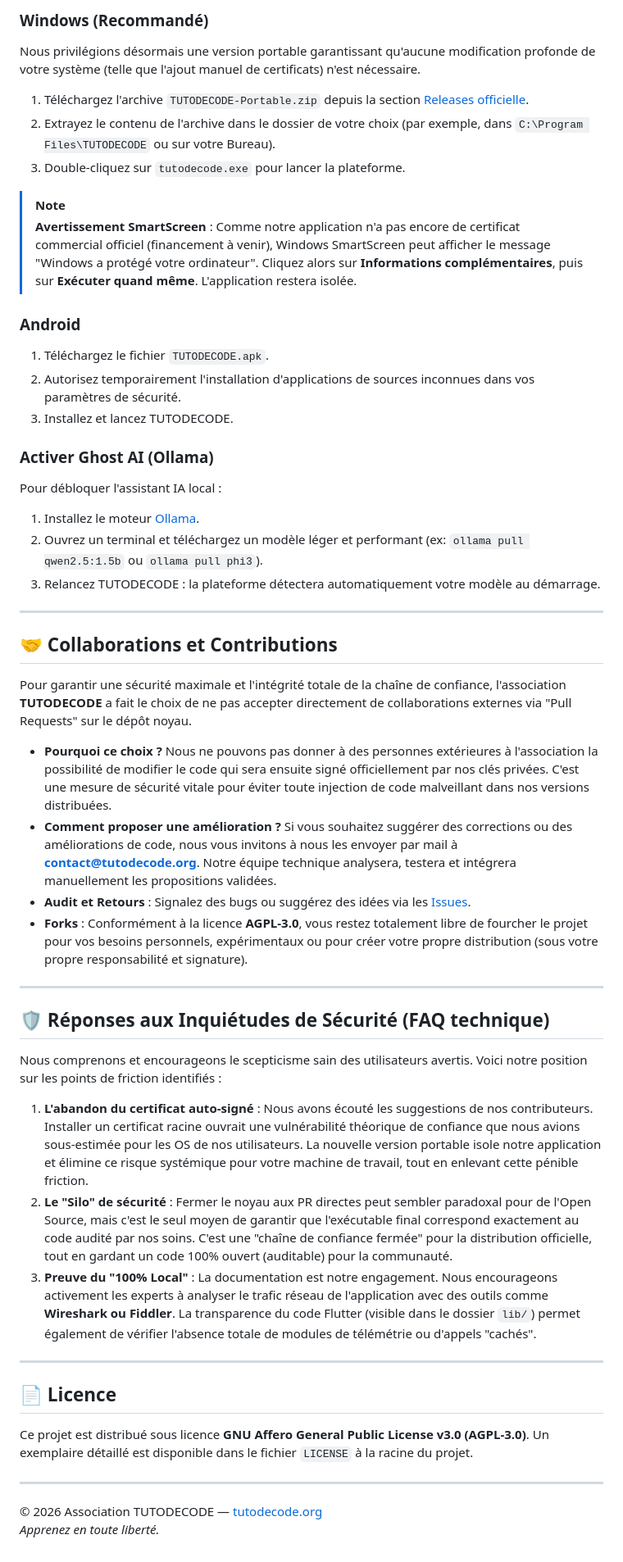
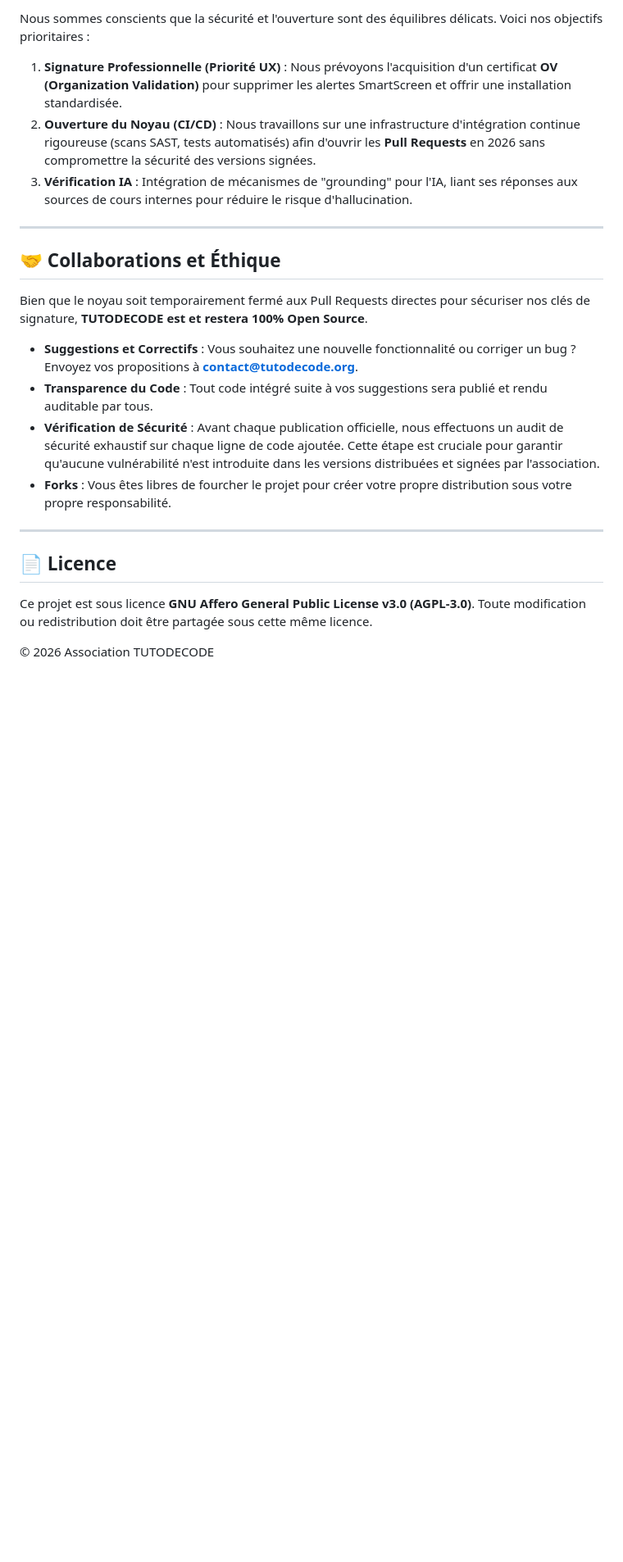
Before and after one commit to TUTODECODE-ORG/TUTODECODE_APP, a Markdown page: README.md, the part around one of its changes. Shown at 82% size. Rendered like a GitHub page; blank space fills up the shorter version.

```diff
--- a/README.md
+++ b/README.md
@@ -92,52 +82,25 @@ Parce qu'une sécurité sérieuse consiste à tout prévoir, l'association **TUT
 
-### Windows (Recommandé)
-Nous privilégions désormais une version portable garantissant qu'aucune modification profonde de votre système (telle que l'ajout manuel de certificats) n'est nécessaire.
+Nous sommes conscients que la sécurité et l'ouverture sont des équilibres délicats. Voici nos objectifs prioritaires :
 
-1. Téléchargez l'archive `TUTODECODE-Portable.zip` depuis la section [Releases officielle](https://github.com/TUTODECODE-ORG/TUTODECODE_APP/releases).
-2. Extrayez le contenu de l'archive dans le dossier de votre choix (par exemple, dans `C:\Program Files\TUTODECODE` ou sur votre Bureau).
-3. Double-cliquez sur `tutodecode.exe` pour lancer la plateforme.
-
-> [!NOTE]
-> **Avertissement SmartScreen** : Comme notre application n'a pas encore de certificat commercial officiel (financement à venir), Windows SmartScreen peut afficher le message "Windows a protégé votre ordinateur". Cliquez alors sur **Informations complémentaires**, puis sur **Exécuter quand même**. L'application restera isolée.
-
-### Android
-1. Téléchargez le fichier `TUTODECODE.apk`.
-2. Autorisez temporairement l'installation d'applications de sources inconnues dans vos paramètres de sécurité.
-3. Installez et lancez TUTODECODE.
-
-### Activer Ghost AI (Ollama)
-Pour débloquer l'assistant IA local :
-1. Installez le moteur [Ollama](https://ollama.com).
-2. Ouvrez un terminal et téléchargez un modèle léger et performant (ex: `ollama pull qwen2.5:1.5b` ou `ollama pull phi3`).
-3. Relancez TUTODECODE : la plateforme détectera automatiquement votre modèle au démarrage.
+1.  **Signature Professionnelle (Priorité UX)** : Nous prévoyons l'acquisition d'un certificat **OV (Organization Validation)** pour supprimer les alertes SmartScreen et offrir une installation standardisée.
+2.  **Ouverture du Noyau (CI/CD)** : Nous travaillons sur une infrastructure d'intégration continue rigoureuse (scans SAST, tests automatisés) afin d'ouvrir les **Pull Requests** en 2026 sans compromettre la sécurité des versions signées.
+3.  **Vérification IA** : Intégration de mécanismes de "grounding" pour l'IA, liant ses réponses aux sources de cours internes pour réduire le risque d'hallucination.
 
 ---
 
-## 🤝 Collaborations et Contributions
+## 🤝 Collaborations et Éthique
 
-Pour garantir une sécurité maximale et l'intégrité totale de la chaîne de confiance, l'association **TUTODECODE** a fait le choix de ne pas accepter directement de collaborations externes via "Pull Requests" sur le dépôt noyau.
+Bien que le noyau soit temporairement fermé aux Pull Requests directes pour sécuriser nos clés de signature, **TUTODECODE est et restera 100% Open Source**.
 
-*   **Pourquoi ce choix ?** Nous ne pouvons pas donner à des personnes extérieures à l'association la possibilité de modifier le code qui sera ensuite signé officiellement par nos clés privées. C'est une mesure de sécurité vitale pour éviter toute injection de code malveillant dans nos versions distribuées.
-*   **Comment proposer une amélioration ?** Si vous souhaitez suggérer des corrections ou des améliorations de code, nous vous invitons à nous les envoyer par mail à **contact@tutodecode.org**. Notre équipe technique analysera, testera et intégrera manuellement les propositions validées.
-*   **Audit et Retours** : Signalez des bugs ou suggérez des idées via les [Issues](https://github.com/TUTODECODE-ORG/TUTODECODE_APP/issues).
-*   **Forks** : Conformément à la licence **AGPL-3.0**, vous restez totalement libre de fourcher le projet pour vos besoins personnels, expérimentaux ou pour créer votre propre distribution (sous votre propre responsabilité et signature).
-
----
-
-## 🛡️ Réponses aux Inquiétudes de Sécurité (FAQ technique)
-
-Nous comprenons et encourageons le scepticisme sain des utilisateurs avertis. Voici notre position sur les points de friction identifiés :
-
-1. **L'abandon du certificat auto-signé** : Nous avons écouté les suggestions de nos contributeurs. Installer un certificat racine ouvrait une vulnérabilité théorique de confiance que nous avions sous-estimée pour les OS de nos utilisateurs. La nouvelle version portable isole notre application et élimine ce risque systémique pour votre machine de travail, tout en enlevant cette pénible friction.
-2. **Le "Silo" de sécurité** : Fermer le noyau aux PR directes peut sembler paradoxal pour de l'Open Source, mais c'est le seul moyen de garantir que l'exécutable final correspond exactement au code audité par nos soins. C'est une "chaîne de confiance fermée" pour la distribution officielle, tout en gardant un code 100% ouvert (auditable) pour la communauté.
-3. **Preuve du "100% Local"** : La documentation est notre engagement. Nous encourageons activement les experts à analyser le trafic réseau de l'application avec des outils comme **Wireshark ou Fiddler**. La transparence du code Flutter (visible dans le dossier `lib/`) permet également de vérifier l'absence totale de modules de télémétrie ou d'appels "cachés".
+*   **Suggestions et Correctifs** : Vous souhaitez une nouvelle fonctionnalité ou corriger un bug ? Envoyez vos propositions à **contact@tutodecode.org**.
+*   **Transparence du Code** : Tout code intégré suite à vos suggestions sera publié et rendu auditable par tous.
+*   **Vérification de Sécurité** : Avant chaque publication officielle, nous effectuons un audit de sécurité exhaustif sur chaque ligne de code ajoutée. Cette étape est cruciale pour garantir qu'aucune vulnérabilité n'est introduite dans les versions distribuées et signées par l'association.
+*   **Forks** : Vous êtes libres de fourcher le projet pour créer votre propre distribution sous votre propre responsabilité.
 
 ---
 
 ## 📄 Licence
-Ce projet est distribué sous licence **GNU Affero General Public License v3.0 (AGPL-3.0)**.
-Un exemplaire détaillé est disponible dans le fichier `LICENSE` à la racine du projet.
+Ce projet est sous licence **GNU Affero General Public License v3.0 (AGPL-3.0)**.
+Toute modification ou redistribution doit être partagée sous cette même licence.
 
----
-© 2026 Association TUTODECODE — [tutodecode.org](https://tutodecode.org)
-*Apprenez en toute liberté.*
+© 2026 Association TUTODECODE
```
Also changed, not shown: other parts of README.md (+27 -37 lines).
